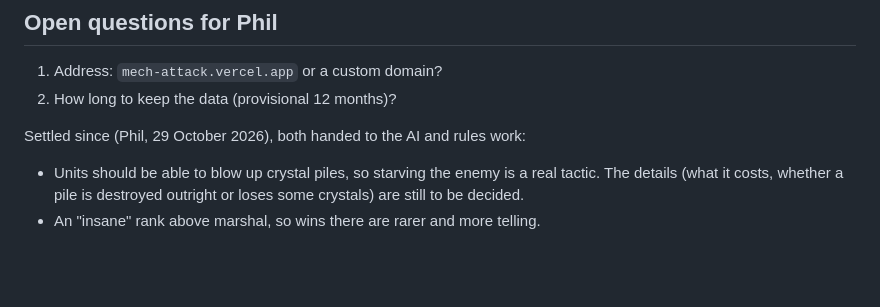
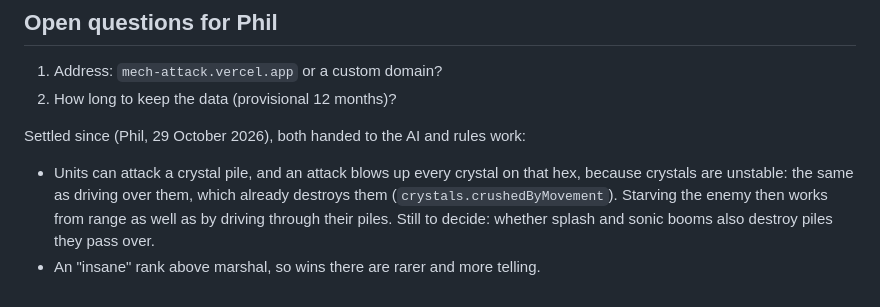
Before and after one commit to PhilOutram/mech-attack, a Markdown page: docs/player-testing.md, the part around the change. Drawn GitHub-style; blank space fills up the shorter version.

Commit message:
Player testing plan: attacking a crystal pile destroys it
Co-Authored-By: Claude Opus 5.5 <noreply@anthropic.com>

```diff
--- a/docs/player-testing.md
+++ b/docs/player-testing.md
@@ -146,7 +146,9 @@ first player; steps 2 to 4 need the numbers above.
 2. How long to keep the data (provisional 12 months)?
 
 Settled since (Phil, 29 October 2026), both handed to the AI and rules work:
-- Units should be able to blow up crystal piles, so starving the enemy is a real tactic.
-  The details (what it costs, whether a pile is destroyed outright or loses some crystals)
-  are still to be decided.
+- Units can attack a crystal pile, and an attack blows up every crystal on that hex, because
+  crystals are unstable: the same as driving over them, which already destroys them
+  (`crystals.crushedByMovement`). Starving the enemy then works from range as well as by
+  driving through their piles. Still to decide: whether splash and sonic booms also destroy
+  piles they pass over.
 - An "insane" rank above marshal, so wins there are rarer and more telling.
```
